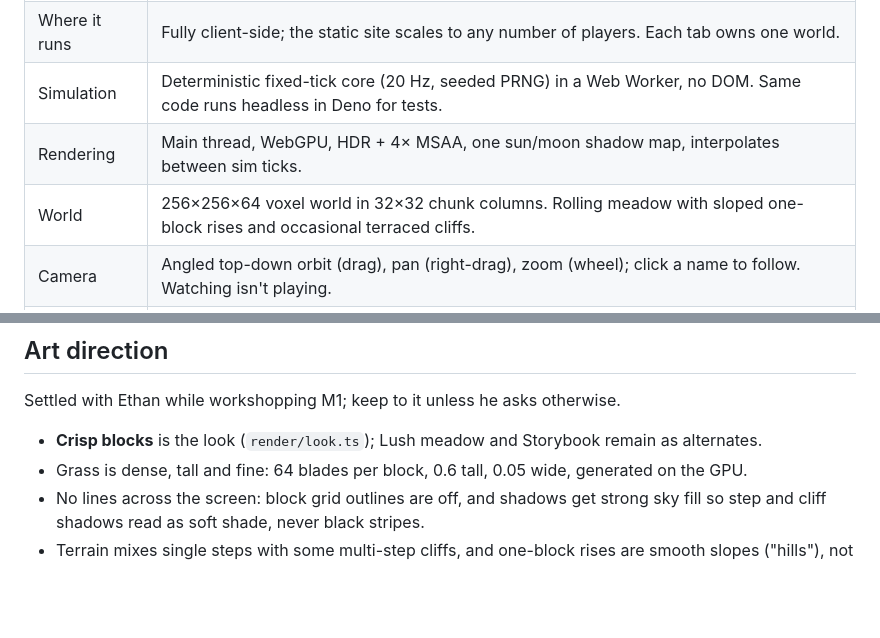
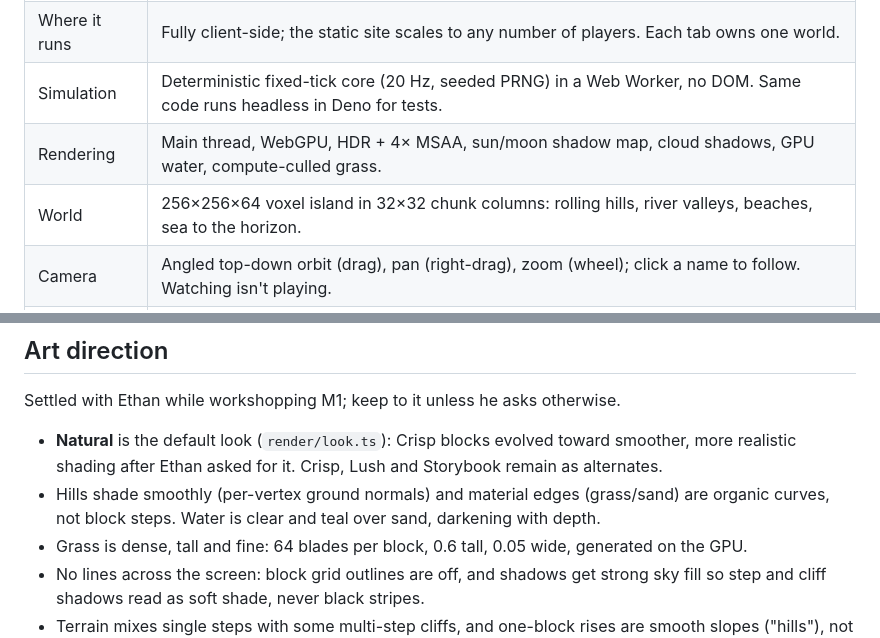
Before and after one commit to ethanwiegert/agent-inception, a Markdown page: docs/DESIGN.md, 2 parts joined by grey strips. Rendered like a GitHub page; blank space fills up the shorter version.

```diff
--- a/docs/DESIGN.md
+++ b/docs/DESIGN.md
@@ -26,8 +26,8 @@ players are Haiku subagents spawned from Claude Code (no API key in the game).
 | Language      | TypeScript, data-oriented (typed arrays). Hot kernels move to Zig→WASM only when the profiler says so.                                   |
 | Where it runs | Fully client-side; the static site scales to any number of players. Each tab owns one world.                                             |
 | Simulation    | Deterministic fixed-tick core (20 Hz, seeded PRNG) in a Web Worker, no DOM. Same code runs headless in Deno for tests.                   |
-| Rendering     | Main thread, WebGPU, HDR + 4× MSAA, one sun/moon shadow map, interpolates between sim ticks.                                             |
-| World         | 256×256×64 voxel world in 32×32 chunk columns. Rolling meadow with sloped one-block rises and occasional terraced cliffs.                |
+| Rendering     | Main thread, WebGPU, HDR + 4× MSAA, sun/moon shadow map, cloud shadows, GPU water, compute-culled grass.                                 |
+| World         | 256×256×64 voxel island in 32×32 chunk columns: rolling hills, river valleys, beaches, sea to the horizon.                               |
 | Camera        | Angled top-down orbit (drag), pan (right-drag), zoom (wheel); click a name to follow. Watching isn't playing.                            |
 | Time          | Day/night cycle, one game day per 10 real minutes at 1×. Offline progress = elapsed ticks (capped at 3 days) on reload.                  |
 | Agents        | One world, many agents: each MCP session `join`s a named body. Rejoining by name reattaches it.                                          |
@@ -42,7 +42,10 @@ players are Haiku subagents spawned from Claude Code (no API key in the game).
 
 Settled with Ethan while workshopping M1; keep to it unless he asks otherwise.
 
-- **Crisp blocks** is the look (`render/look.ts`); Lush meadow and Storybook remain as alternates.
+- **Natural** is the default look (`render/look.ts`): Crisp blocks evolved toward smoother, more
+  realistic shading after Ethan asked for it. Crisp, Lush and Storybook remain as alternates.
+- Hills shade smoothly (per-vertex ground normals) and material edges (grass/sand) are organic
+  curves, not block steps. Water is clear and teal over sand, darkening with depth.
 - Grass is dense, tall and fine: 64 blades per block, 0.6 tall, 0.05 wide, generated on the GPU.
 - No lines across the screen: block grid outlines are off, and shadows get strong sky fill so step
   and cliff shadows read as soft shade, never black stripes.
```
Also changed, not shown: other parts of docs/DESIGN.md (+52 -11 lines), CLAUDE.md (+23 -11 lines).
